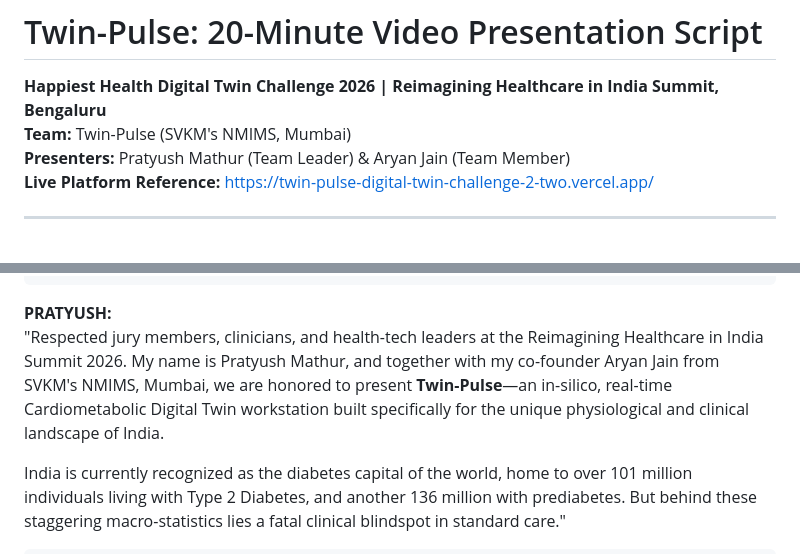
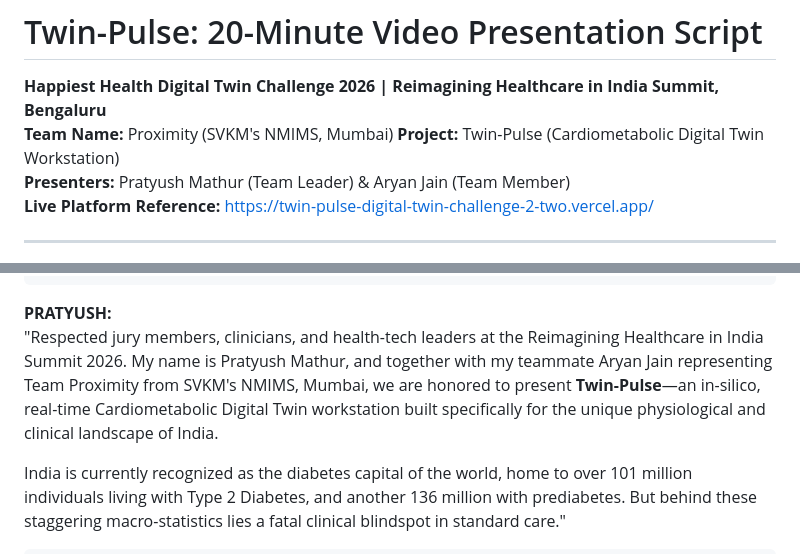
Before and after one commit to PratyushMathur2000/Twin-Pulse-Digital-Twin-Challenge-2026, a Markdown page: project_files/Twin_Pulse_20_Minute_Presentation_Script.md, 2 parts joined by grey strips. Rendered like a GitHub page.

Commit message:
docs: add 20-minute video presentation script to project_files and sync Team Proximity

````diff
--- a/project_files/Twin_Pulse_20_Minute_Presentation_Script.md
+++ b/project_files/Twin_Pulse_20_Minute_Presentation_Script.md
@@ -1,6 +1,7 @@
 # Twin-Pulse: 20-Minute Video Presentation Script
 **Happiest Health Digital Twin Challenge 2026 | Reimagining Healthcare in India Summit, Bengaluru**
-**Team:** Twin-Pulse (SVKM's NMIMS, Mumbai)
+**Team Name:** Proximity (SVKM's NMIMS, Mumbai)
+**Project:** Twin-Pulse (Cardiometabolic Digital Twin Workstation)
 **Presenters:** Pratyush Mathur (Team Leader) & Aryan Jain (Team Member)
 **Live Platform Reference:** [https://twin-pulse-digital-twin-challenge-2-two.vercel.app/](https://twin-pulse-digital-twin-challenge-2-two.vercel.app/)
 
@@ -33,7 +34,7 @@ Slide background: Clean dark/warm Sahara aesthetic with Twin-Pulse emblem and
 ```
 
 **PRATYUSH:**
-"Respected jury members, clinicians, and health-tech leaders at the Reimagining Healthcare in India Summit 2026. My name is Pratyush Mathur, and together with my co-founder Aryan Jain from SVKM's NMIMS, Mumbai, we are honored to present **Twin-Pulse**—an in-silico, real-time Cardiometabolic Digital Twin workstation built specifically for the unique physiological and clinical landscape of India.
+"Respected jury members, clinicians, and health-tech leaders at the Reimagining Healthcare in India Summit 2026. My name is Pratyush Mathur, and together with my teammate Aryan Jain representing Team Proximity from SVKM's NMIMS, Mumbai, we are honored to present **Twin-Pulse**—an in-silico, real-time Cardiometabolic Digital Twin workstation built specifically for the unique physiological and clinical landscape of India.
 
 India is currently recognized as the diabetes capital of the world, home to over 101 million individuals living with Type 2 Diabetes, and another 136 million with prediabetes. But behind these staggering macro-statistics lies a fatal clinical blindspot in standard care."
 
````
